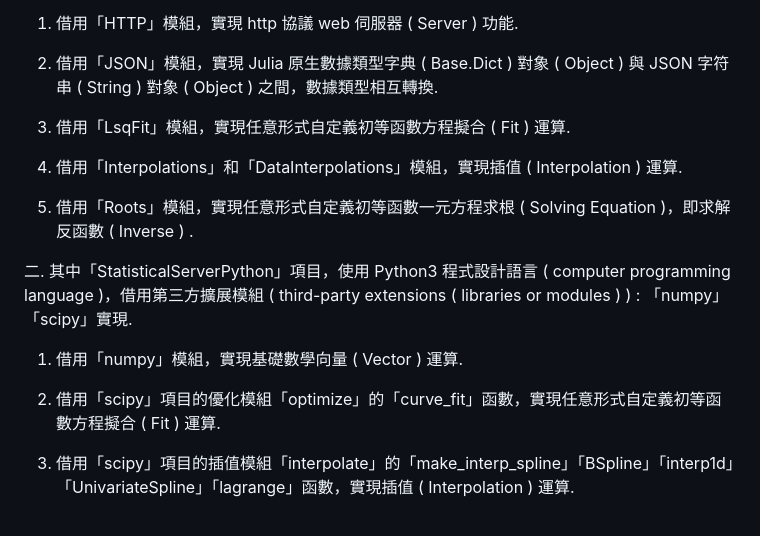
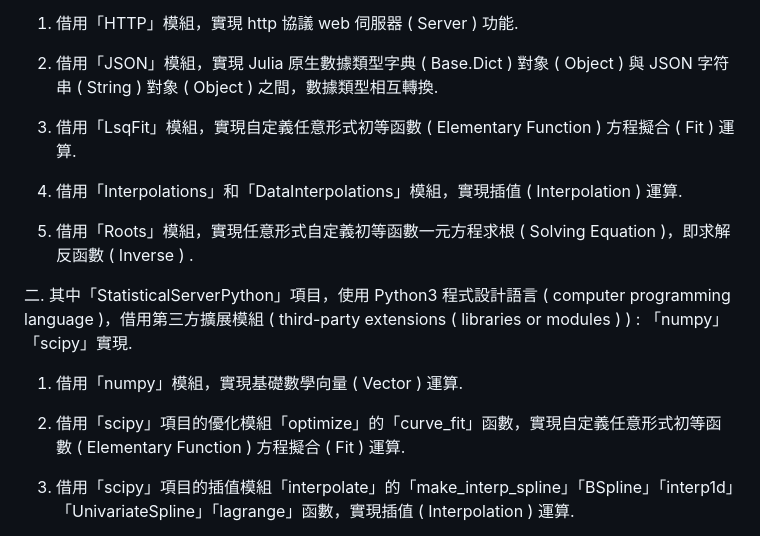
Before and after one commit to Orca023/StatisticalServer, a Markdown page: README.md, the part around the change. GitHub-like rendering.

```diff
--- a/README.md
+++ b/README.md
@@ -9,7 +9,7 @@
 
 2. 借用「JSON」模組，實現 Julia 原生數據類型字典 ( Base.Dict ) 對象 ( Object ) 與 JSON 字符串 ( String ) 對象 ( Object ) 之間，數據類型相互轉換.
 
-3. 借用「LsqFit」模組，實現任意形式自定義初等函數方程擬合 ( Fit ) 運算.
+3. 借用「LsqFit」模組，實現自定義任意形式初等函數 ( Elementary Function ) 方程擬合 ( Fit ) 運算.
 
 4. 借用「Interpolations」和「DataInterpolations」模組，實現插值 ( Interpolation ) 運算.
 
@@ -19,7 +19,7 @@
 
 1. 借用「numpy」模組，實現基礎數學向量 ( Vector ) 運算.
 
-2. 借用「scipy」項目的優化模組「optimize」的「curve_fit」函數，實現任意形式自定義初等函數方程擬合 ( Fit ) 運算.
+2. 借用「scipy」項目的優化模組「optimize」的「curve_fit」函數，實現自定義任意形式初等函數 ( Elementary Function ) 方程擬合 ( Fit ) 運算.
 
 3. 借用「scipy」項目的插值模組「interpolate」的「make_interp_spline」「BSpline」「interp1d」「UnivariateSpline」「lagrange」函數，實現插值 ( Interpolation ) 運算.
 
```
